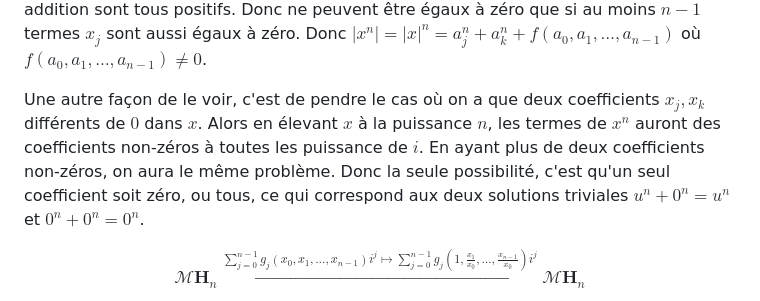
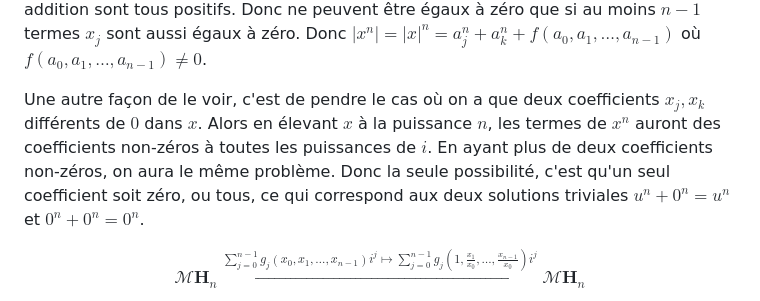
Before and after one commit to nicolasblackburn/Fermat, a Markdown page: src/www/index.md, the part around the change. Rendered like a GitHub page.

Commit message:
Faute de français

```diff
--- a/src/www/index.md
+++ b/src/www/index.md
@@ -101,7 +101,7 @@ $$
 
 C'est la raison spécifique pour laquelle on choisit les nombres multicomplexes hyperboliques, et non les multicomplexes classiques. Car en choisissant les multicomplexes hyperboliques, on s'assure que les termes qui composent $a_j$ par addition sont tous positifs. Donc ne peuvent être égaux à zéro que si au moins $n-1$ termes  $x_j$ sont aussi égaux à zéro. Donc $|x^n| = |x|^n = a_j^n + a_k^n + f(a_0, a_1, \dots, a_{n-1})$ où $f(a_0, a_1, \dots, a_{n-1}) \neq 0$.
 
-Une autre façon de le voir, c'est de pendre le cas où on a que deux coefficients $x_j, x_k$ différents de $0$ dans $x$. Alors en élevant $x$ à la puissance $n$, les termes de $x^n$ auront des coefficients non-zéros à toutes les puissance de $i$. En ayant plus de deux coefficients non-zéros, on aura le même problème. Donc la seule possibilité, c'est qu'un seul coefficient soit zéro, ou tous, ce qui correspond aux deux solutions triviales $u^n + 0^n = u^n$ et $0^n + 0^n = 0^n$.
+Une autre façon de le voir, c'est de pendre le cas où on a que deux coefficients $x_j, x_k$ différents de $0$ dans $x$. Alors en élevant $x$ à la puissance $n$, les termes de $x^n$ auront des coefficients non-zéros à toutes les puissances de $i$. En ayant plus de deux coefficients non-zéros, on aura le même problème. Donc la seule possibilité, c'est qu'un seul coefficient soit zéro, ou tous, ce qui correspond aux deux solutions triviales $u^n + 0^n = u^n$ et $0^n + 0^n = 0^n$.
 
 
 $$
```
